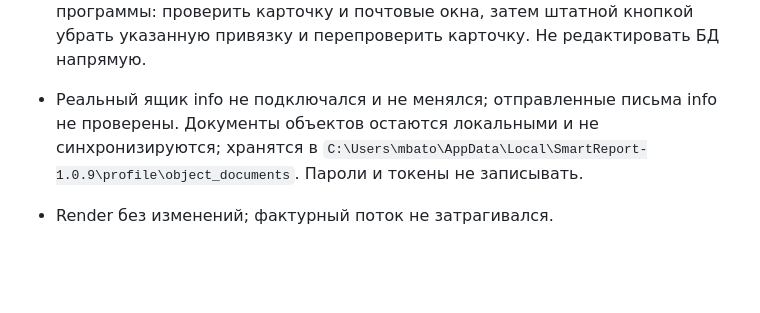
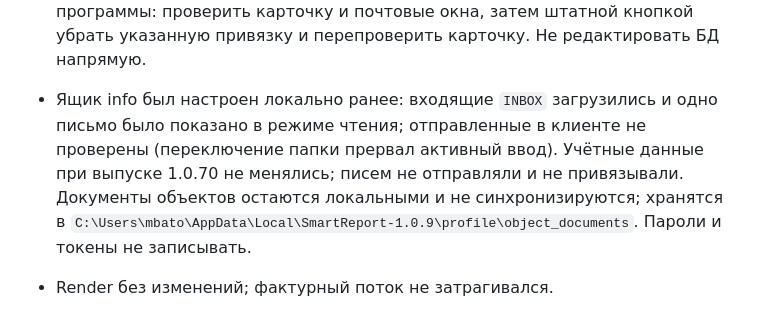
Before and after one commit to mbaton1981/smart-report-cloud, a Markdown page: SESSION_HANDOFF.md, the part around the change. GitHub-like rendering; blank space fills up the shorter version.

Commit message:
docs: clarify info mailbox handoff state
Co-authored-by: Copilot <223556219+Copilot@users.noreply.github.com>

```diff
--- a/SESSION_HANDOFF.md
+++ b/SESSION_HANDOFF.md
@@ -28,7 +28,9 @@
   5 roof altan` **не удалена** и остаётся в рабочем профиле. Следующий шаг — только после доступного
   разрешённого открытия установленной программы: проверить карточку и почтовые окна, затем штатной
   кнопкой убрать указанную привязку и перепроверить карточку. Не редактировать БД напрямую.
-- Реальный ящик info не подключался и не менялся; отправленные письма info не проверены. Документы
+- Ящик info был настроен локально ранее: входящие `INBOX` загрузились и одно письмо было показано
+  в режиме чтения; отправленные в клиенте не проверены (переключение папки прервал активный ввод).
+  Учётные данные при выпуске 1.0.70 не менялись; писем не отправляли и не привязывали. Документы
   объектов остаются локальными и не синхронизируются; хранятся в
   `C:\Users\mbato\AppData\Local\SmartReport-1.0.9\profile\object_documents`. Пароли и токены не
   записывать.
```
